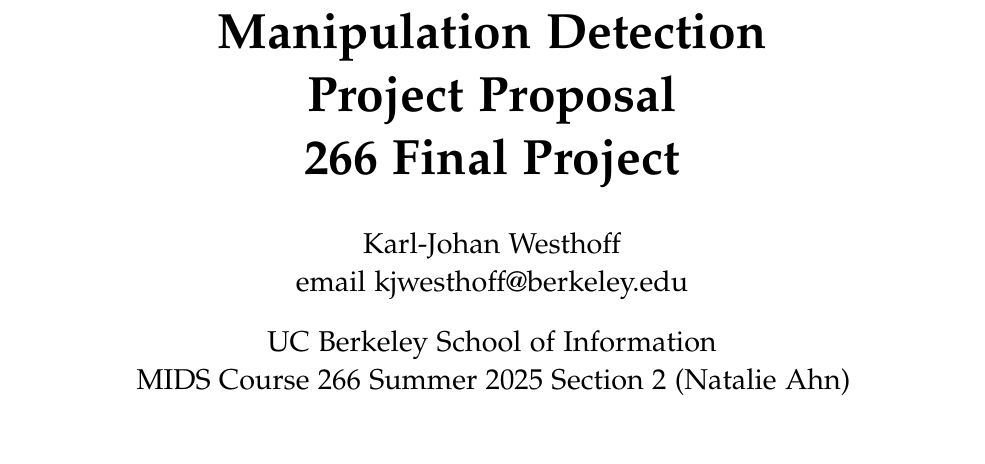
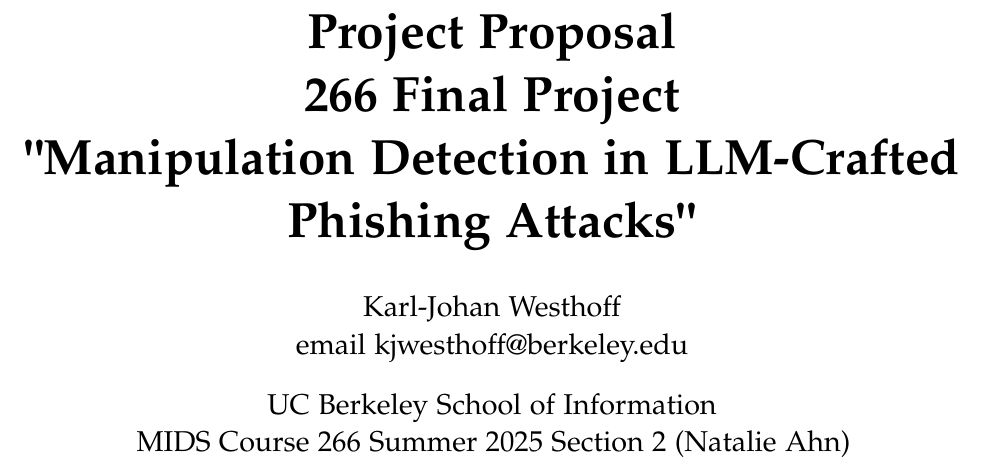
Before and after one commit to KJWesthoff/266FinalProject, a LaTeX document (Proposal/266_FinalProjectProposal.tex): part of page 1 of 2, cut at the place of the change, the shorter picture padded with empty space. Compiled offline with pdfLaTeX.

Commit message:
updated title

```diff
--- a/Proposal/266_FinalProjectProposal.tex
+++ b/Proposal/266_FinalProjectProposal.tex
@@ -45,7 +45,7 @@
 \usepackage{fontawesome}
 
 
-\title{Manipulation Detection \\ Project Proposal \\ 266 Final Project} % Article title, use manual lines breaks (\\) to beautify the layout}
+\title{Project Proposal \\ 266 Final Project \\ "Manipulation Detection in LLM-Crafted Phishing Attacks"}  % Article title, use manual lines breaks (\\) to beautify the layout}
 
 % Authors are listed in a comma-separated list with superscript numbers indicating affiliations
 % \thanks{} is used for any text that should be placed in a footnote on the first page, such as the corresponding author's email, journal acceptance dates, a copyright/license notice, keywords, etc
```
Also changed, not shown: Proposal/266_FinalProjectProposal.pdf.
